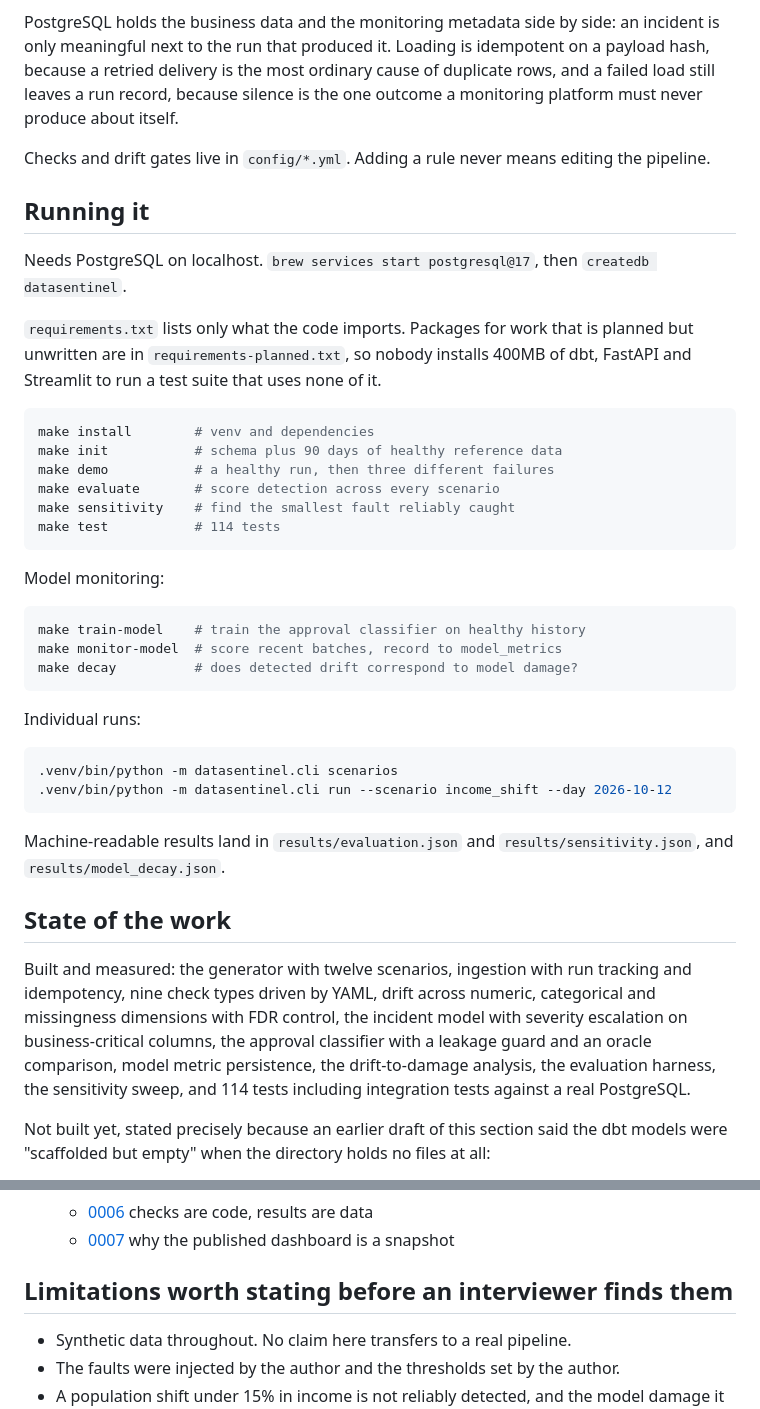
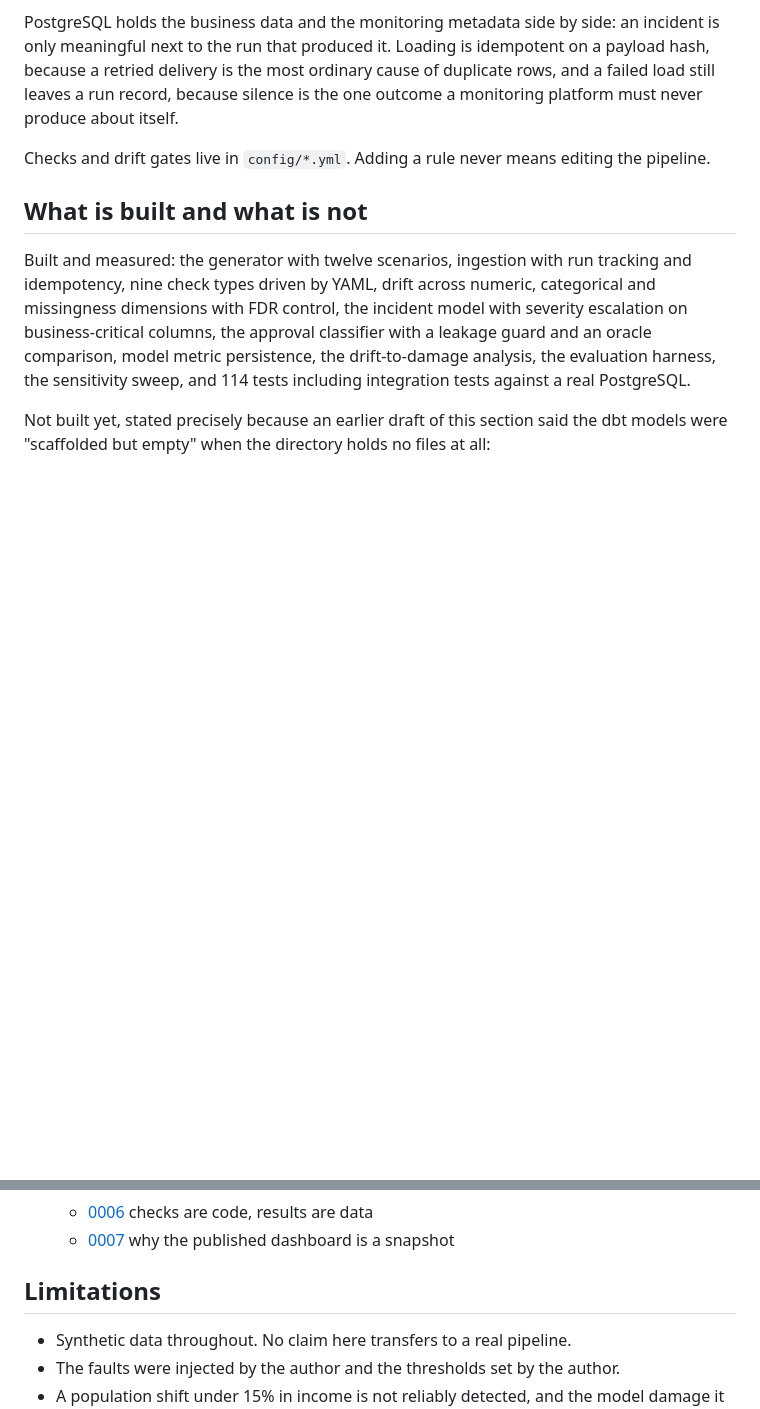
Before and after one commit to pablowilliams/datasentinel, a Markdown page: README.md, 2 parts joined by grey strips. Rendered like a GitHub page; blank space fills up the shorter version.

````diff
--- a/README.md
+++ b/README.md
@@ -261,43 +308,7 @@ silence is the one outcome a monitoring platform must never produce about itself
 Checks and drift gates live in `config/*.yml`. Adding a rule never means editing
 the pipeline.
 
-## Running it
-
-Needs PostgreSQL on localhost. `brew services start postgresql@17`, then
-`createdb datasentinel`.
-
-`requirements.txt` lists only what the code imports. Packages for work that is
-planned but unwritten are in `requirements-planned.txt`, so nobody installs
-400MB of dbt, FastAPI and Streamlit to run a test suite that uses none of it.
-
-```bash
-make install        # venv and dependencies
-make init           # schema plus 90 days of healthy reference data
-make demo           # a healthy run, then three different failures
-make evaluate       # score detection across every scenario
-make sensitivity    # find the smallest fault reliably caught
-make test           # 114 tests
-```
-
-Model monitoring:
-
-```bash
-make train-model    # train the approval classifier on healthy history
-make monitor-model  # score recent batches, record to model_metrics
-make decay          # does detected drift correspond to model damage?
-```
-
-Individual runs:
-
-```bash
-.venv/bin/python -m datasentinel.cli scenarios
-.venv/bin/python -m datasentinel.cli run --scenario income_shift --day 2026-10-12
-```
-
-Machine-readable results land in `results/evaluation.json` and
-`results/sensitivity.json`, and `results/model_decay.json`.
-
-## State of the work
+## What is built and what is not
 
 Built and measured: the generator with twelve scenarios, ingestion with run
 tracking and idempotency, nine check types driven by YAML, drift across numeric,
@@ -343,7 +354,7 @@ dbt models were "scaffolded but empty" when the directory holds no files at all:
   - [0007](docs/decisions/0007-the-published-dashboard-is-static.md) why the
     published dashboard is a snapshot
 
-## Limitations worth stating before an interviewer finds them
+## Limitations
 
 - Synthetic data throughout. No claim here transfers to a real pipeline.
 - The faults were injected by the author and the thresholds set by the author.
````
Also changed, not shown: other parts of README.md (+65 -18 lines), docs/images/model-decay.png (added), 3 other files.
